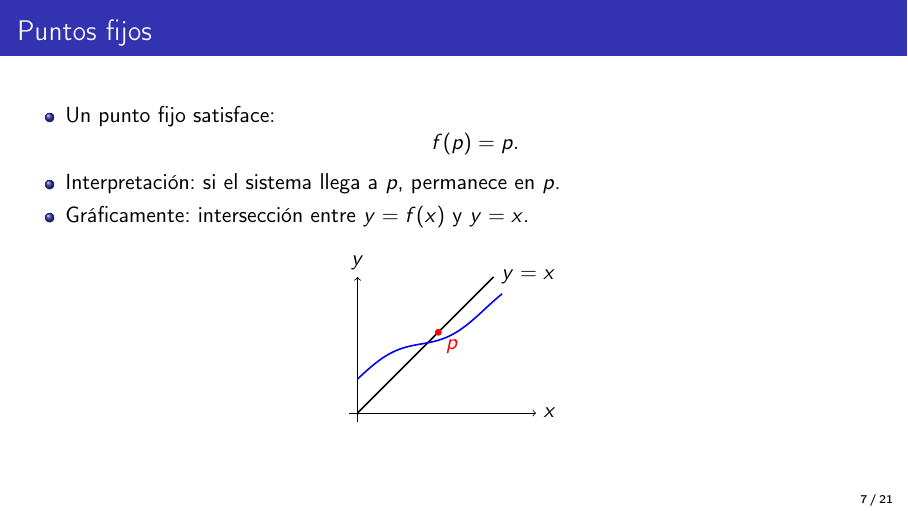
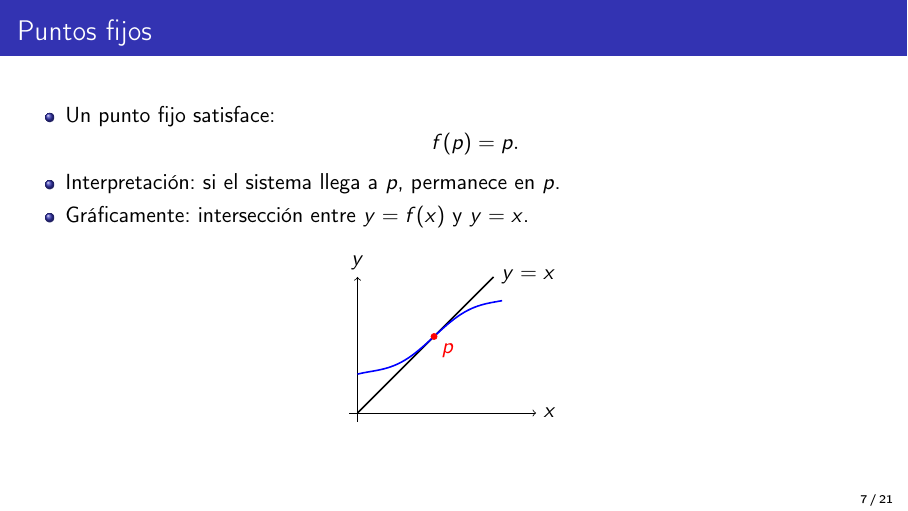
Before and after one commit to cbi2193012343/Apuntes_MMI, LaTeX slides (Proyecto/presentacion_beamer_funciones_bifurcacion_tent.tex): page 7 of 21. Compiled offline with pdfLaTeX.

Commit message:
Fix(plot): Has the el punto rojo esté en la intersección

```diff
--- a/Proyecto/presentacion_beamer_funciones_bifurcacion_tent.tex
+++ b/Proyecto/presentacion_beamer_funciones_bifurcacion_tent.tex
@@ -138,8 +138,8 @@
         \draw[->] (-0.2,0) -- (4.2,0) node[right] {$x$};
         \draw[->] (0,-0.2) -- (0,3.2) node[above] {$y$};
         \draw[thick] (0,0) -- (3.2,3.2) node[right] {$y=x$};
-        \draw[thick,blue,domain=0:3.4,smooth] plot (\x,{0.8+0.55*\x+0.18*sin(120*\x)});
-        \filldraw[red] (1.9,1.9) circle (2pt) node[below right] {$p$};
+        \draw[thick,blue,domain=0:3.4,smooth] plot (\x,{1.8+0.55*(\x-1.8)+0.18*sin(120*(\x-1.8))});
+        \filldraw[red] (1.8,1.8) circle (2pt) node[below right] {$p$};
     \end{tikzpicture}
     \end{center}
 \end{frame}
```
